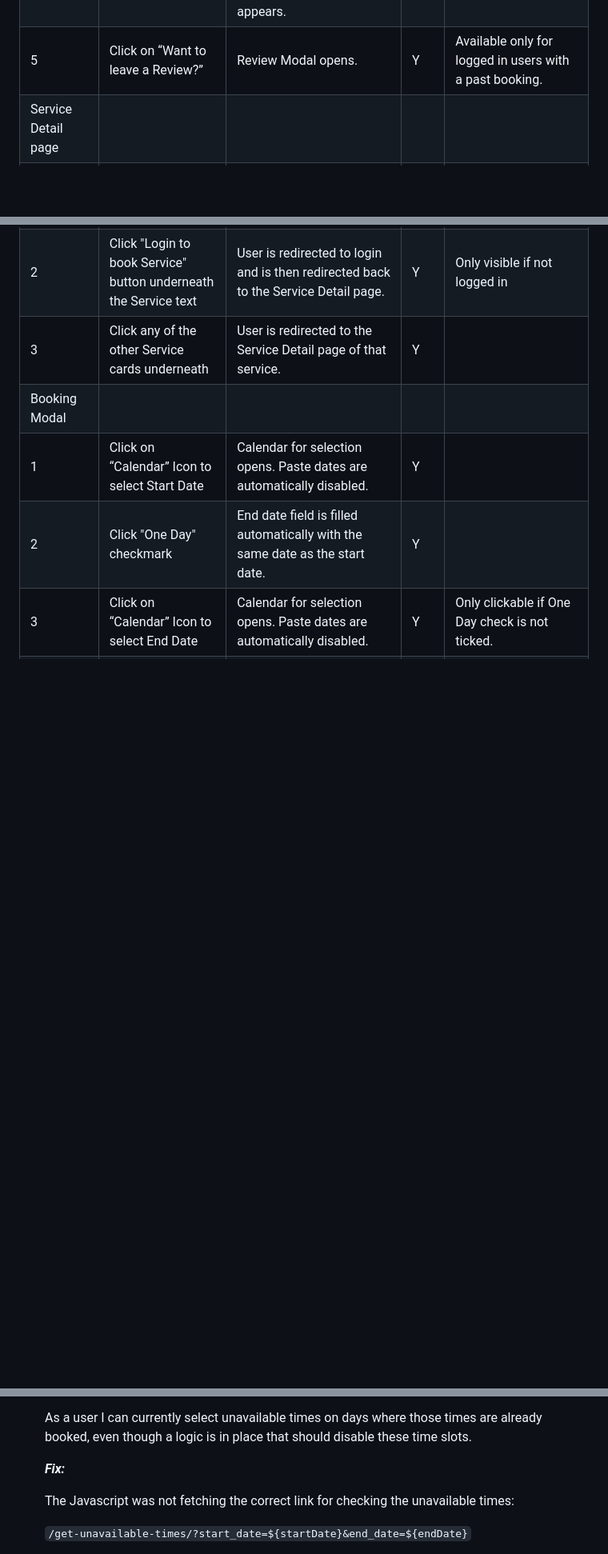
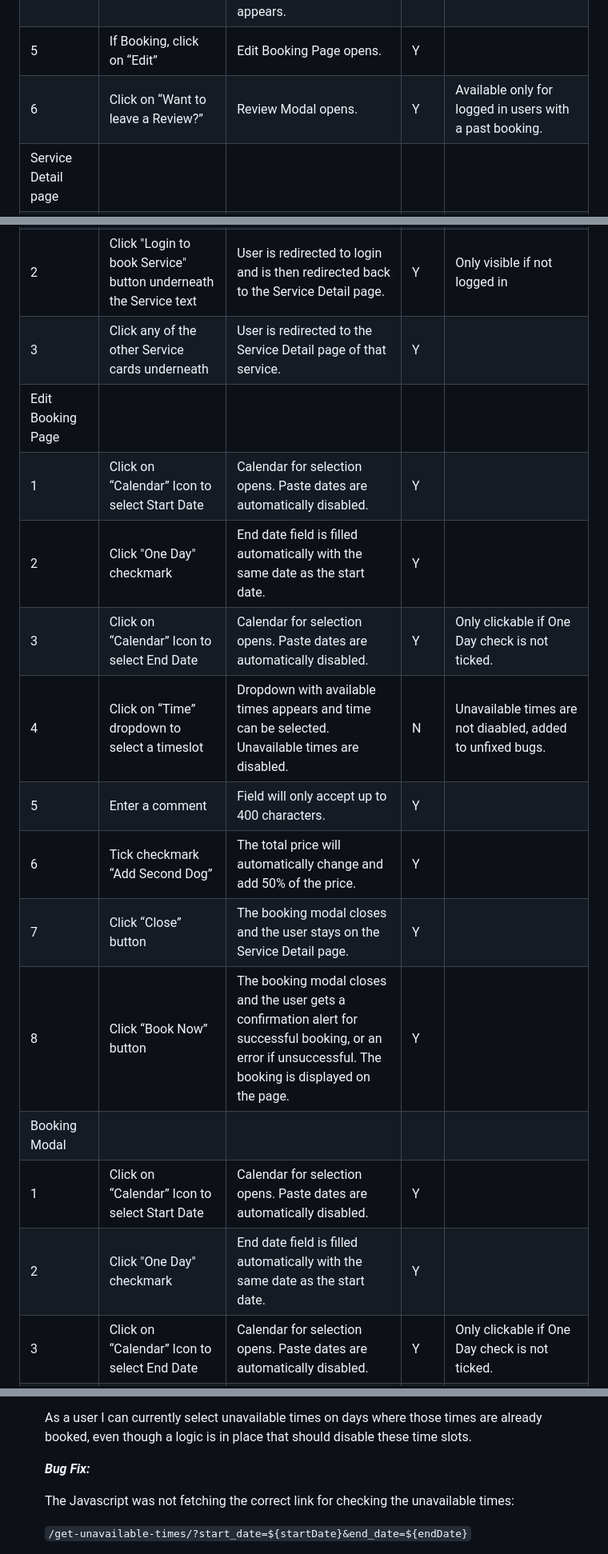
Before and after one commit to DietkeSt/bark-buddies, a Markdown page: TESTING.md, 3 parts joined by grey strips. Shown: that part at 80% size. GitHub-like rendering; blank space fills up the shorter version.

```diff
--- a/TESTING.md
+++ b/TESTING.md
@@ -46,11 +46,21 @@ Menu        |                        |                  |      |             |
 | 2           |  If Booking available, click on “Re-Book” button underneath a Booking | Redirect to the Service Detail page where users can place another booking. | Y |  Available only for logged in users with a booking.  |
 | 3           |  If Booking cancelled, click on “Re-Book” button underneath a Booking | Redirect to the Service Detail page where users can place another booking. | Y |  Available only for logged in users with a cancelled booking.  |
 | 4           |  If Booking cancelled, click on “Delete” button underneath a Booking | Stay on the same page and an alert appears confirming deletion. The booking disappears. If there are no bookings, a message stating that the user has no bookings appears. | Y |  Available only for logged in users with a cancelled booking.  |
-| 5           |  Click on “Want to leave a Review?” | Review Modal opens. | Y |  Available only for logged in users with a past booking.  |
+| 5           |  If Booking, click on  “Edit” | Edit Booking Page opens. | Y |   |
+| 6           |  Click on “Want to leave a Review?” | Review Modal opens. | Y |  Available only for logged in users with a past booking.  |
 | Service Detail page |            |                  |      |             |
 | 1           |  Click "Book Now" button underneath the Service text | Booking Modal for this Service opens | Y | Available only to logged in users  |
 | 2           |  Click "Login to book Service" button underneath the Service text | User is redirected to login and is then redirected back to the Service Detail page. | Y | Only visible if not logged in  |
 | 3           |  Click any of the other Service cards underneath | User is redirected to the Service Detail page of that service. | Y |   |
+| Edit Booking Page |            |                  |      |             |
+| 1           |  Click on “Calendar” Icon to select Start Date | Calendar for selection opens. Paste dates are automatically disabled.  | Y |   |
+| 2           |  Click "One Day" checkmark | End date field is filled automatically with the same date as the start date. | Y |   |
+| 3           |  Click on “Calendar” Icon to select End Date | Calendar for selection opens. Paste dates are automatically disabled. | Y | Only clickable if One Day check is not ticked.  |
+| 4          |  Click on “Time” dropdown to select a timeslot | Dropdown with available times appears and time can be selected. Unavailable times are disabled. | N | Unavailable times are not diaabled, added to unfixed bugs.  |
+| 5           |  Enter a comment | Field will only accept up to 400 characters. | Y |   |
+| 6           |  Tick checkmark “Add Second Dog” | The total price will automatically change and add 50% of the price. | Y |   |
+| 7           |  Click “Close” button | The booking modal closes and the user stays on the Service Detail page. | Y |   |
+| 8           |  Click “Book Now” button | The booking modal closes and the user gets a confirmation alert for successful booking, or an error if unsuccessful. The booking is displayed on the page. | Y |   |
 | Booking Modal |            |                  |      |             |
 | 1           |  Click on “Calendar” Icon to select Start Date | Calendar for selection opens. Paste dates are automatically disabled.  | Y |   |
 | 2           |  Click "One Day" checkmark | End date field is filled automatically with the same date as the start date. | Y |   |
@@ -176,7 +190,7 @@ function setMinimumDateForBooking() {
 
     As a user I can currently select unavailable times on days where those times are already booked, even though a logic is in place that should disable these time slots.
 
-    ***Fix:***
+    ***Bug Fix:***
 
     The Javascript was not fetching the correct link for checking the unavailable times:
 
```
Also changed, not shown: other parts of TESTING.md (+28 -9 lines), documentation/validation/jshint_validator.png (added).
